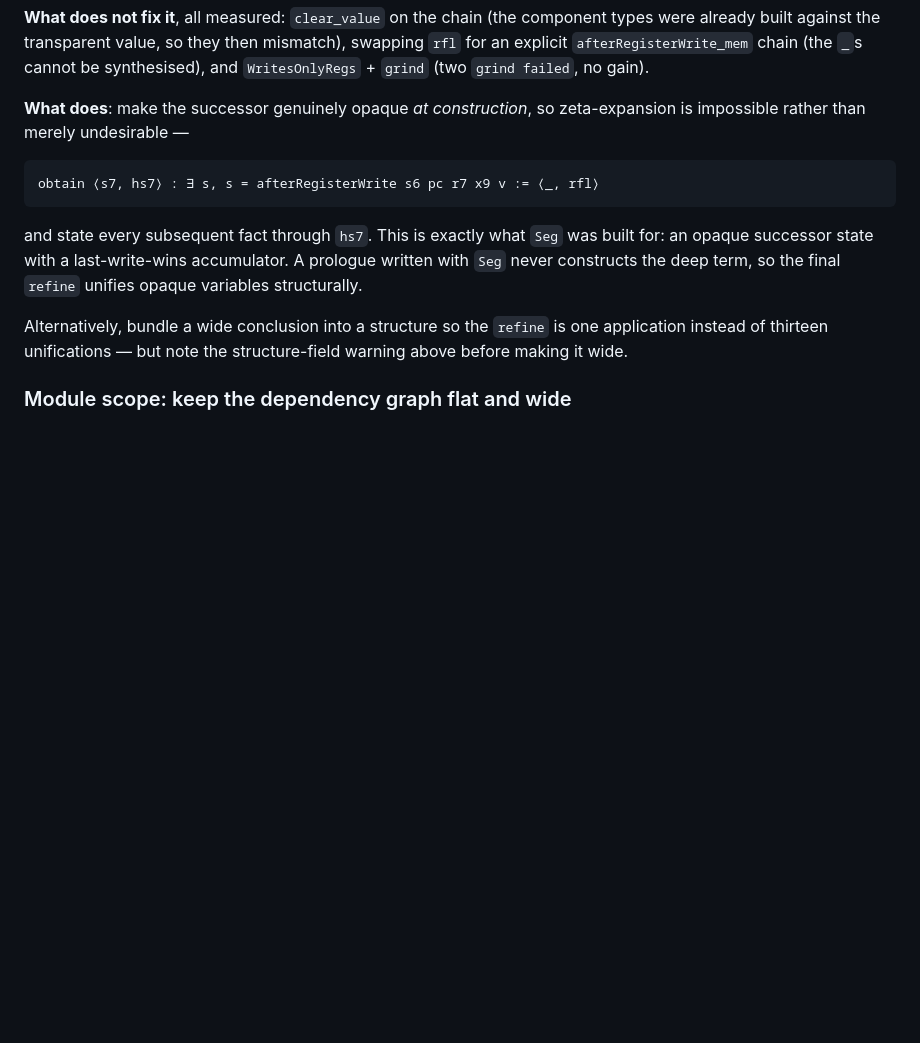
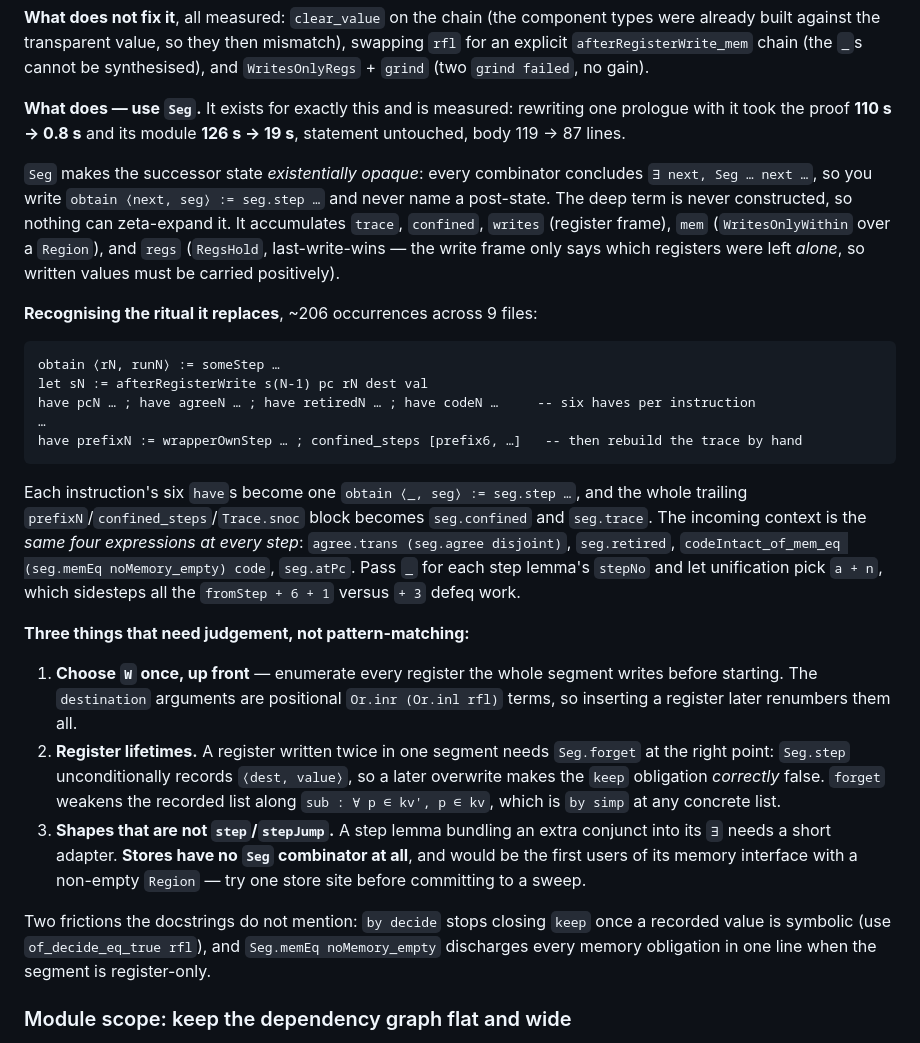
Before and after one commit to codygunton/binary-fv-experiment, a Markdown page: AGENTS.md, the part around the change. Rendered like a GitHub page; blank space fills up the shorter version.

Commit message:
Write the Seg playbook into AGENTS.md
`Seg` is ours, was added in this work's toolkit commit, and had two consumers against ~206 occurrences
of the ritual it replaces. Rewriting one prologue with it measured 110 s to 0.8 s for the proof and
126 s to 19 s for its module, so the gap between "we have this" and "we use this" was worth about
two minutes of every build.

Records how to recognise the ritual, the 1:1 mechanical translation (six `have`s per instruction to
one `seg.step`; the whole `prefixN`/`confined_steps`/`Trace.snoc` tail to `seg.confined` and
`seg.trace`; the same four context expressions at every step; `_` for `stepNo`), and the three places
that need judgement rather than pattern-matching -- choosing `W` up front, `Seg.forget` for
doubly-written registers, and shapes that are not `step`/`stepJump`.

Flags plainly that stores have no `Seg` combinator and would be the first users of its memory
interface with a non-empty `Region`, so one store site should be tried before any sweep -- the same
caution the external review raised about `Seg` having only one real consumer.

Co-Authored-By: Claude Opus 5 (1M context) <noreply@anthropic.com>

````diff
--- a/AGENTS.md
+++ b/AGENTS.md
@@ -209,19 +209,50 @@ built against the transparent value, so they then mismatch), swapping `rfl` for
 `afterRegisterWrite_mem` chain (the `_`s cannot be synthesised), and `WritesOnlyRegs` + `grind` (two
 `grind failed`, no gain).
 
-**What does**: make the successor genuinely opaque *at construction*, so zeta-expansion is impossible
-rather than merely undesirable —
+**What does — use `Seg`.** It exists for exactly this and is measured: rewriting one prologue with it
+took the proof **110 s → 0.8 s** and its module **126 s → 19 s**, statement untouched, body 119 → 87
+lines.
+
+`Seg` makes the successor state *existentially opaque*: every combinator concludes
+`∃ next, Seg … next …`, so you write `obtain ⟨next, seg⟩ := seg.step …` and never name a post-state.
+The deep term is never constructed, so nothing can zeta-expand it. It accumulates `trace`, `confined`,
+`writes` (register frame), `mem` (`WritesOnlyWithin` over a `Region`), and `regs` (`RegsHold`,
+last-write-wins — the write frame only says which registers were left *alone*, so written values must
+be carried positively).
+
+**Recognising the ritual it replaces**, ~206 occurrences across 9 files:
 
 ```lean
-obtain ⟨s7, hs7⟩ : ∃ s, s = afterRegisterWrite s6 pc r7 x9 v := ⟨_, rfl⟩
+obtain ⟨rN, runN⟩ := someStep …
+let sN := afterRegisterWrite s(N-1) pc rN dest val
+have pcN … ; have agreeN … ; have retiredN … ; have codeN …     -- six haves per instruction
+…
+have prefixN := wrapperOwnStep … ; confined_steps [prefix6, …]   -- then rebuild the trace by hand
 ```
 
-and state every subsequent fact through `hs7`. This is exactly what `Seg` was built for: an opaque
-successor state with a last-write-wins accumulator. A prologue written with `Seg` never constructs the
-deep term, so the final `refine` unifies opaque variables structurally.
+Each instruction's six `have`s become one `obtain ⟨_, seg⟩ := seg.step …`, and the whole trailing
+`prefixN`/`confined_steps`/`Trace.snoc` block becomes `seg.confined` and `seg.trace`. The incoming
+context is the *same four expressions at every step*: `agree.trans (seg.agree disjoint)`,
+`seg.retired`, `codeIntact_of_mem_eq (seg.memEq noMemory_empty) code`, `seg.atPc`. Pass `_` for each
+step lemma's `stepNo` and let unification pick `a + n`, which sidesteps all the `fromStep + 6 + 1`
+versus `+ 3` defeq work.
 
-Alternatively, bundle a wide conclusion into a structure so the `refine` is one application instead
-of thirteen unifications — but note the structure-field warning above before making it wide.
+**Three things that need judgement, not pattern-matching:**
+
+1. **Choose `W` once, up front** — enumerate every register the whole segment writes before starting.
+   The `destination` arguments are positional `Or.inr (Or.inl rfl)` terms, so inserting a register
+   later renumbers them all.
+2. **Register lifetimes.** A register written twice in one segment needs `Seg.forget` at the right
+   point: `Seg.step` unconditionally records `⟨dest, value⟩`, so a later overwrite makes the `keep`
+   obligation *correctly* false. `forget` weakens the recorded list along `sub : ∀ p ∈ kv', p ∈ kv`,
+   which is `by simp` at any concrete list.
+3. **Shapes that are not `step`/`stepJump`.** A step lemma bundling an extra conjunct into its `∃`
+   needs a short adapter. **Stores have no `Seg` combinator at all**, and would be the first users of
+   its memory interface with a non-empty `Region` — try one store site before committing to a sweep.
+
+Two frictions the docstrings do not mention: `by decide` stops closing `keep` once a recorded value is
+symbolic (use `of_decide_eq_true rfl`), and `Seg.memEq noMemory_empty` discharges every memory
+obligation in one line when the segment is register-only.
 
 ### Module scope: keep the dependency graph flat and wide
 
````
